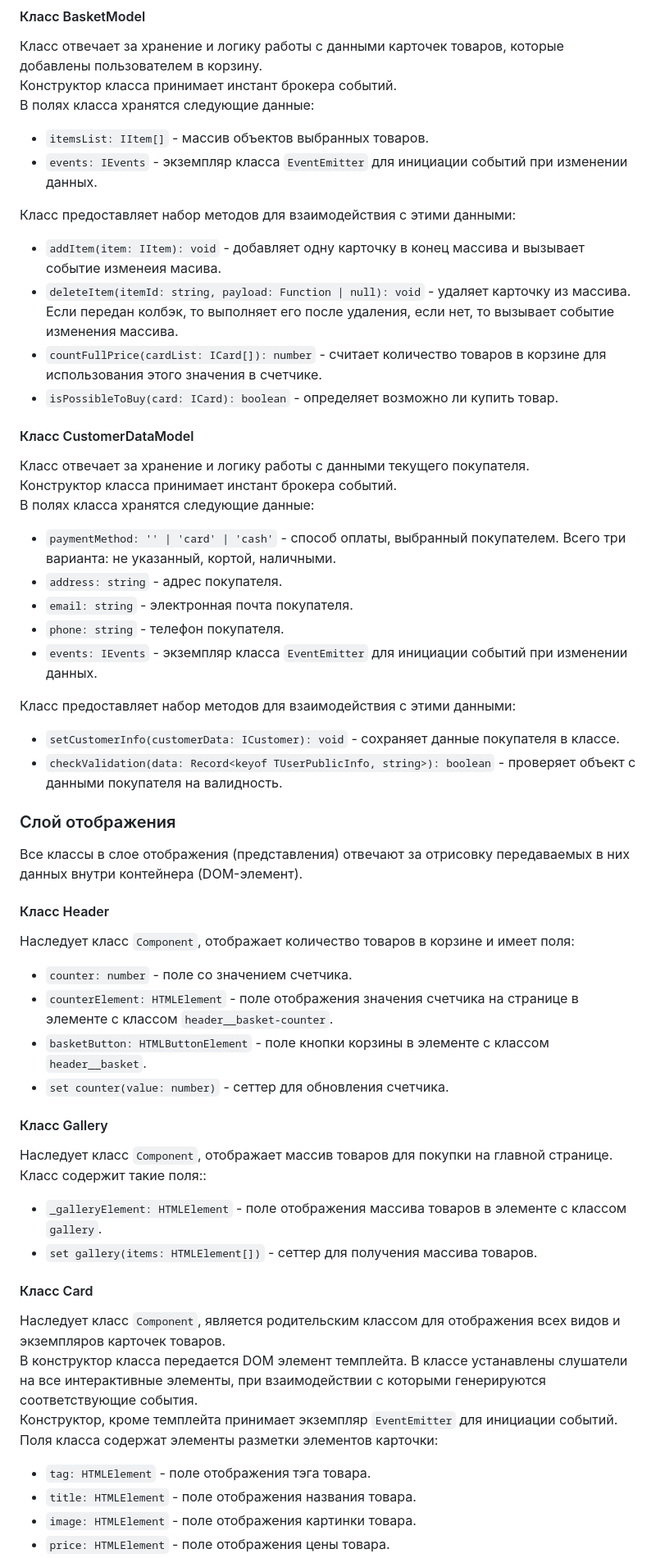
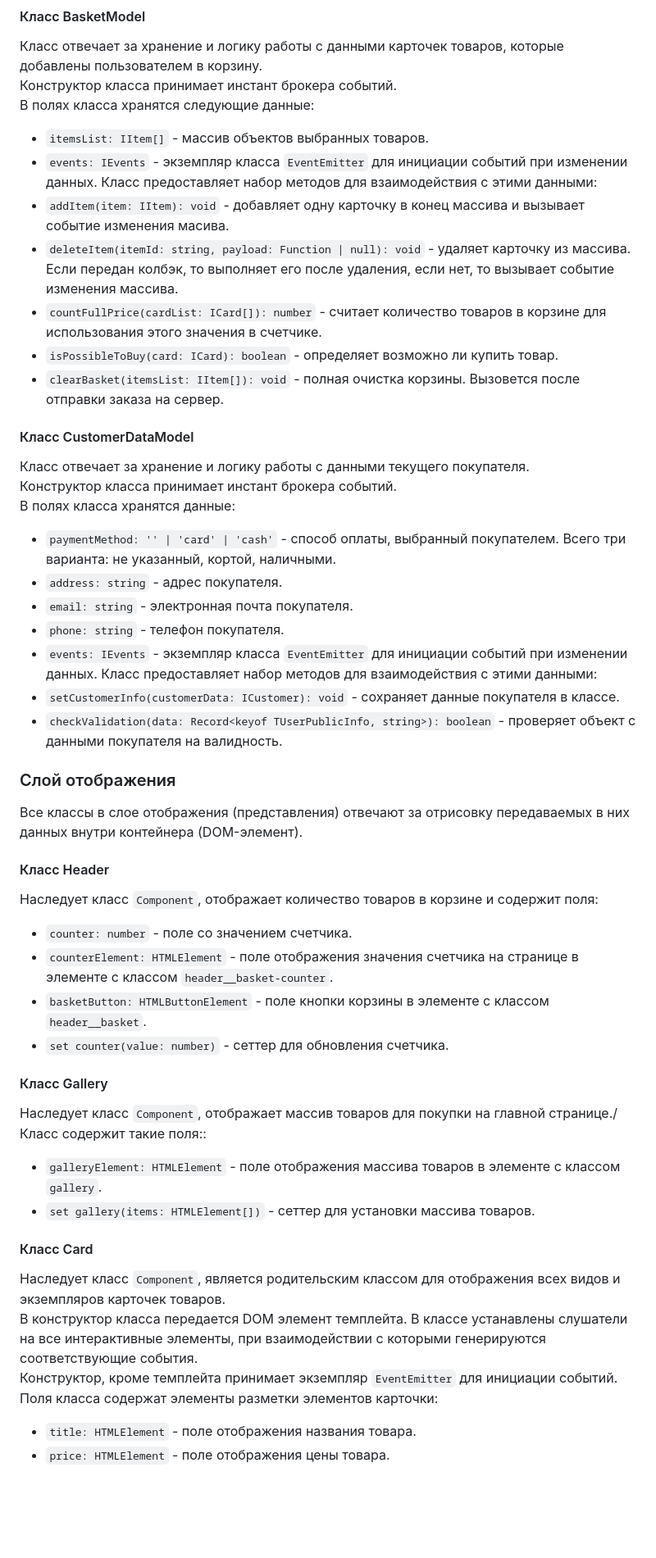
Before and after one commit to KimiOnChill/web-larek-frontend, a Markdown page: README.md, the part around the change printed below. Shown: that part at 82% size. Rendered like a GitHub page; blank space fills up the shorter version.

```diff
--- a/README.md
+++ b/README.md
@@ -169,23 +168,22 @@ export type TSuccessModal = Pick<IBasket, 'fullPrice'>;
 В полях класса хранятся следующие данные:
 - `itemsList: IItem[]` - массив объектов выбранных товаров.
 - `events: IEvents` - экземпляр класса `EventEmitter` для инициации событий при изменении данных.
-
 Класс предоставляет набор методов для взаимодействия с этими данными:
-- `addItem(item: IItem): void` - добавляет одну карточку в конец массива и вызывает событие изменеия масива.
+- `addItem(item: IItem): void` - добавляет одну карточку в конец массива и вызывает событие изменения масива.
 - `deleteItem(itemId: string, payload: Function | null): void` - удаляет карточку из массива. Если передан колбэк, то выполняет его после удаления, если нет, то вызывает событие изменения массива.
 - `countFullPrice(cardList: ICard[]): number` - считает количество товаров в корзине для использования этого значения в счетчике.
 - `isPossibleToBuy(card: ICard): boolean` - определяет возможно ли купить товар.
+- `clearBasket(itemsList: IItem[]): void` - полная очистка корзины. Вызовется после отправки заказа на сервер.
 
 #### Класс CustomerDataModel
 Класс отвечает за хранение и логику работы с данными текущего покупателя.\
 Конструктор класса принимает инстант брокера событий.\
-В полях класса хранятся следующие данные:
+В полях класса хранятся данные:
 - `paymentMethod: '' | 'card' | 'cash'` - способ оплаты, выбранный покупателем. Всего три варианта: не указанный, кортой, наличными.
 - `address: string` - адрес покупателя.
 - `email: string` - электронная почта покупателя.
 - `phone: string` - телефон покупателя.
 - `events: IEvents` - экземпляр класса `EventEmitter` для инициации событий при изменении данных.
-
 Класс предоставляет набор методов для взаимодействия с этими данными:
 - `setCustomerInfo(customerData: ICustomer): void` - сохраняет данные покупателя в классе.
 - `checkValidation(data: Record<keyof TUserPublicInfo, string>): boolean` - проверяет объект с данными покупателя на валидность.
@@ -194,23 +192,22 @@ export type TSuccessModal = Pick<IBasket, 'fullPrice'>;
 Все классы в слое отображения (представления) отвечают за отрисовку передаваемых в них данных внутри контейнера (DOM-элемент).
 
 #### Класс Header
-Наследует класс `Component`, отображает количество товаров в корзине и имеет поля:
+Наследует класс `Component`, отображает количество товаров в корзине и содержит поля:
 - `counter: number` - поле со значением счетчика.
 - `counterElement: HTMLElement` - поле отображения значения счетчика на странице в элементе с классом `header__basket-counter`.
 - `basketButton: HTMLButtonElement` - поле кнопки корзины в элементе с классом `header__basket`.
 - `set counter(value: number)` - сеттер для обновления счетчика.
 
 #### Класс Gallery
-Наследует класс `Component`, отображает массив товаров для покупки на главной странице. Класс содержит такие поля::
-- `_galleryElement: HTMLElement` - поле отображения массива товаров в элементе с классом `gallery`.
-- `set gallery(items: HTMLElement[])` - сеттер для получения массива товаров.
+Наследует класс `Component`, отображает массив товаров для покупки на главной странице./
+Класс содержит такие поля::
+- `galleryElement: HTMLElement` - поле отображения массива товаров в элементе с классом `gallery`.
+- `set gallery(items: HTMLElement[])` - сеттер для установки массива товаров.
 
 #### Класс Card
 Наследует класс `Component`, является родительским классом для отображения всех видов и экземпляров карточек товаров.\
 В конструктор класса передается DOM элемент темплейта. В классе устанавлены слушатели на все интерактивные элементы, при взаимодействии с которыми генерируются соответствующие события.\
 Конструктор, кроме темплейта принимает экземпляр `EventEmitter` для инициации событий.\
 Поля класса содержат элементы разметки элементов карточки:
-- `tag: HTMLElement` - поле отображения тэга товара.
 - `title: HTMLElement` - поле отображения названия товара.
-- `image: HTMLElement` - поле отображения картинки товара.
 - `price: HTMLElement` - поле отображения цены товара.
```
Also changed, not shown: other parts of README.md (+64 -45 lines).
